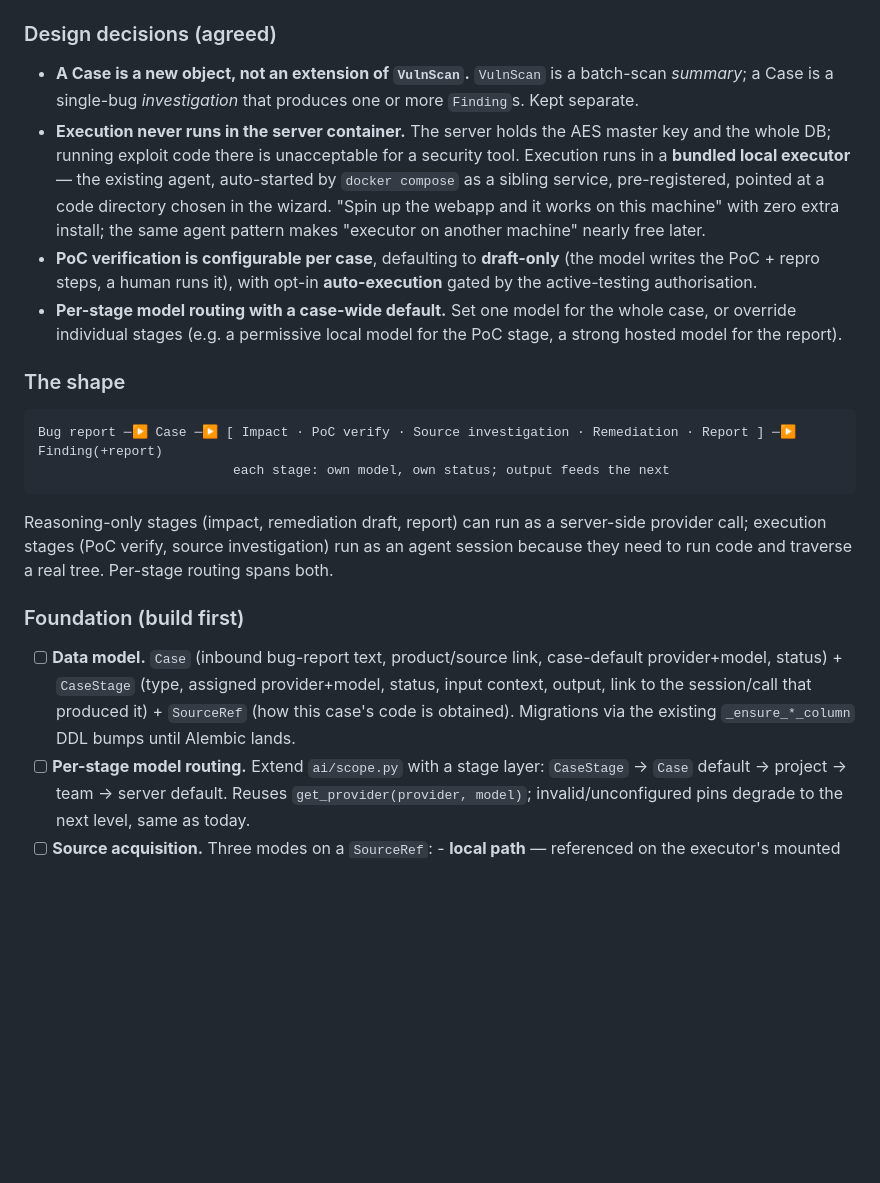
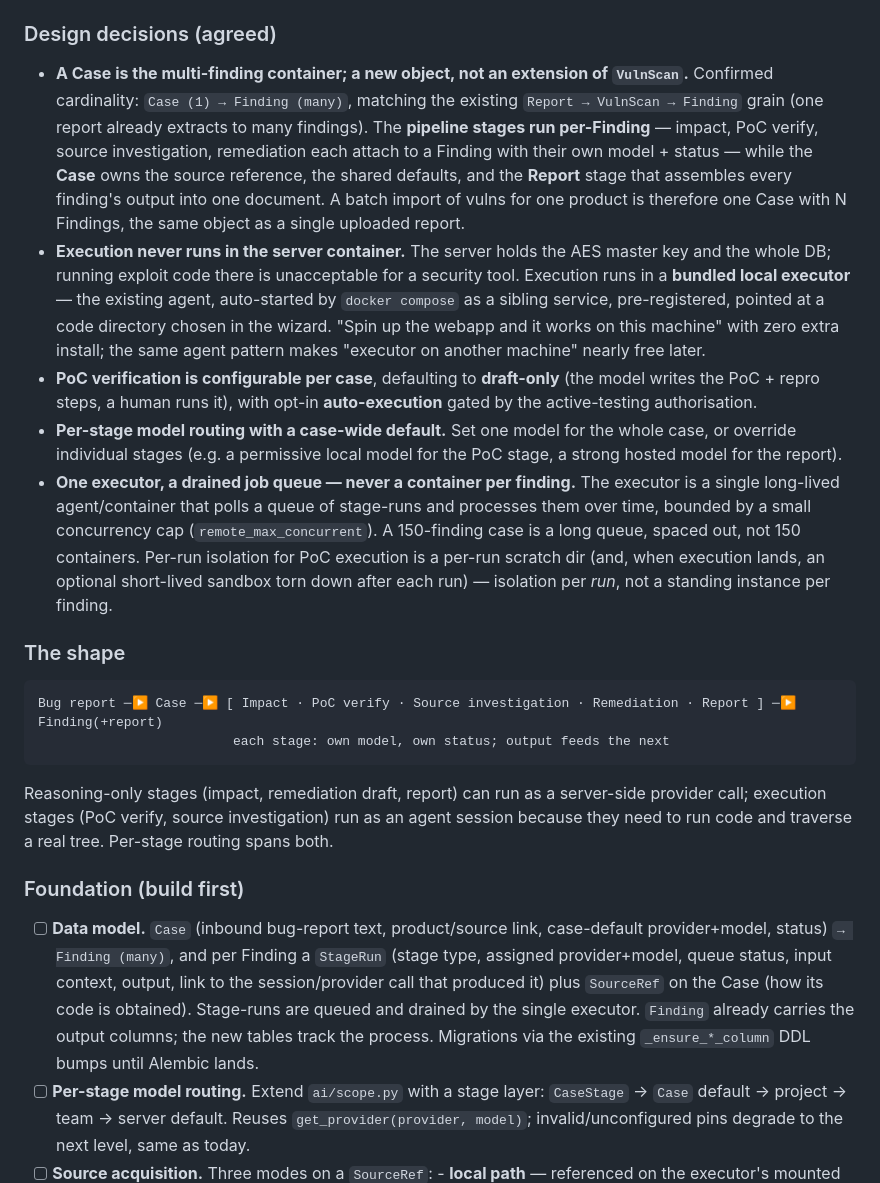
Before and after one commit to REal0day/verdict, a Markdown page: ROADMAP.md, the part around the change. Drawn GitHub-style; blank space fills up the shorter version.

Commit message:
Roadmap: lock Case→Finding cardinality and the single-executor queue model
Records the two design points confirmed in discussion:

- Case (1) → Finding (many): a Case is the multi-finding container, matching the
  existing Report → VulnScan → Finding grain. Pipeline stages run per-Finding
  (impact, PoC verify, source, remediation), while the Case owns the source
  reference, shared defaults, and the report-assembly stage. A product batch
  import is one Case with N Findings — the same object as one uploaded report.

- One executor, drained job queue, never a container per finding. The executor
  is a single long-lived agent that processes queued stage-runs over time under
  a concurrency cap; a 150-finding case is a long queue, not 150 containers.
  PoC isolation is per-run (scratch dir + optional short-lived sandbox), not a
  standing instance per finding.

Data-model bullet updated to Case → Finding (many) + per-Finding StageRun.

Co-Authored-By: Claude Opus 5 <noreply@anthropic.com>
Claude-Session: https://claude.ai/code/session_01CvcN68BobxkqcnNN7aqiC3

```diff
--- a/ROADMAP.md
+++ b/ROADMAP.md
@@ -549,9 +549,15 @@ Not a green field — roughly half the machinery is in place:
 
 ### Design decisions (agreed)
 
-- **A Case is a new object, not an extension of `VulnScan`.** `VulnScan` is a
-  batch-scan *summary*; a Case is a single-bug *investigation* that produces one
-  or more `Finding`s. Kept separate.
+- **A Case is the multi-finding container; a new object, not an extension of
+  `VulnScan`.** Confirmed cardinality: `Case (1) → Finding (many)`, matching the
+  existing `Report → VulnScan → Finding` grain (one report already extracts to
+  many findings). The **pipeline stages run per-Finding** — impact, PoC verify,
+  source investigation, remediation each attach to a Finding with their own
+  model + status — while the **Case** owns the source reference, the shared
+  defaults, and the **Report** stage that assembles every finding's output into
+  one document. A batch import of vulns for one product is therefore one Case
+  with N Findings, the same object as a single uploaded report.
 - **Execution never runs in the server container.** The server holds the AES
   master key and the whole DB; running exploit code there is unacceptable for a
   security tool. Execution runs in a **bundled local executor** — the existing
@@ -565,6 +571,13 @@ Not a green field — roughly half the machinery is in place:
 - **Per-stage model routing with a case-wide default.** Set one model for the
   whole case, or override individual stages (e.g. a permissive local model for
   the PoC stage, a strong hosted model for the report).
+- **One executor, a drained job queue — never a container per finding.** The
+  executor is a single long-lived agent/container that polls a queue of
+  stage-runs and processes them over time, bounded by a small concurrency cap
+  (`remote_max_concurrent`). A 150-finding case is a long queue, spaced out,
+  not 150 containers. Per-run isolation for PoC execution is a per-run scratch
+  dir (and, when execution lands, an optional short-lived sandbox torn down
+  after each run) — isolation per *run*, not a standing instance per finding.
 
 ### The shape
 
@@ -581,11 +594,13 @@ Per-stage routing spans both.
 ### Foundation (build first)
 
 - [ ] **Data model.** `Case` (inbound bug-report text, product/source link,
-      case-default provider+model, status) + `CaseStage` (type, assigned
-      provider+model, status, input context, output, link to the session/call
-      that produced it) + `SourceRef` (how this case's code is obtained).
-      Migrations via the existing `_ensure_*_column` DDL bumps until Alembic
-      lands.
+      case-default provider+model, status) `→ Finding (many)`, and per Finding a
+      `StageRun` (stage type, assigned provider+model, queue status, input
+      context, output, link to the session/provider call that produced it) plus
+      `SourceRef` on the Case (how its code is obtained). Stage-runs are queued
+      and drained by the single executor. `Finding` already carries the output
+      columns; the new tables track the process. Migrations via the existing
+      `_ensure_*_column` DDL bumps until Alembic lands.
 - [ ] **Per-stage model routing.** Extend `ai/scope.py` with a stage layer:
       `CaseStage` → `Case` default → project → team → server default. Reuses
       `get_provider(provider, model)`; invalid/unconfigured pins degrade to the
```
